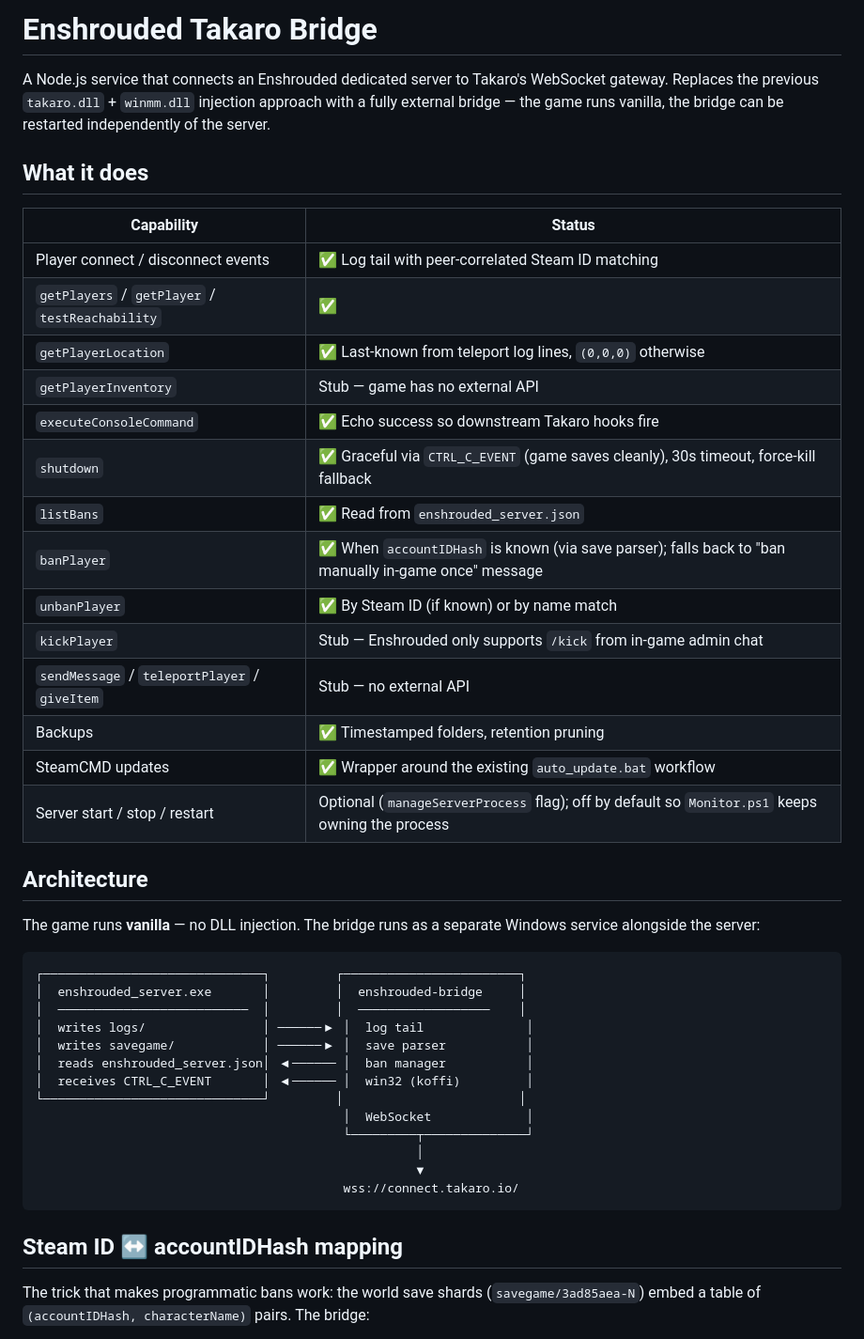
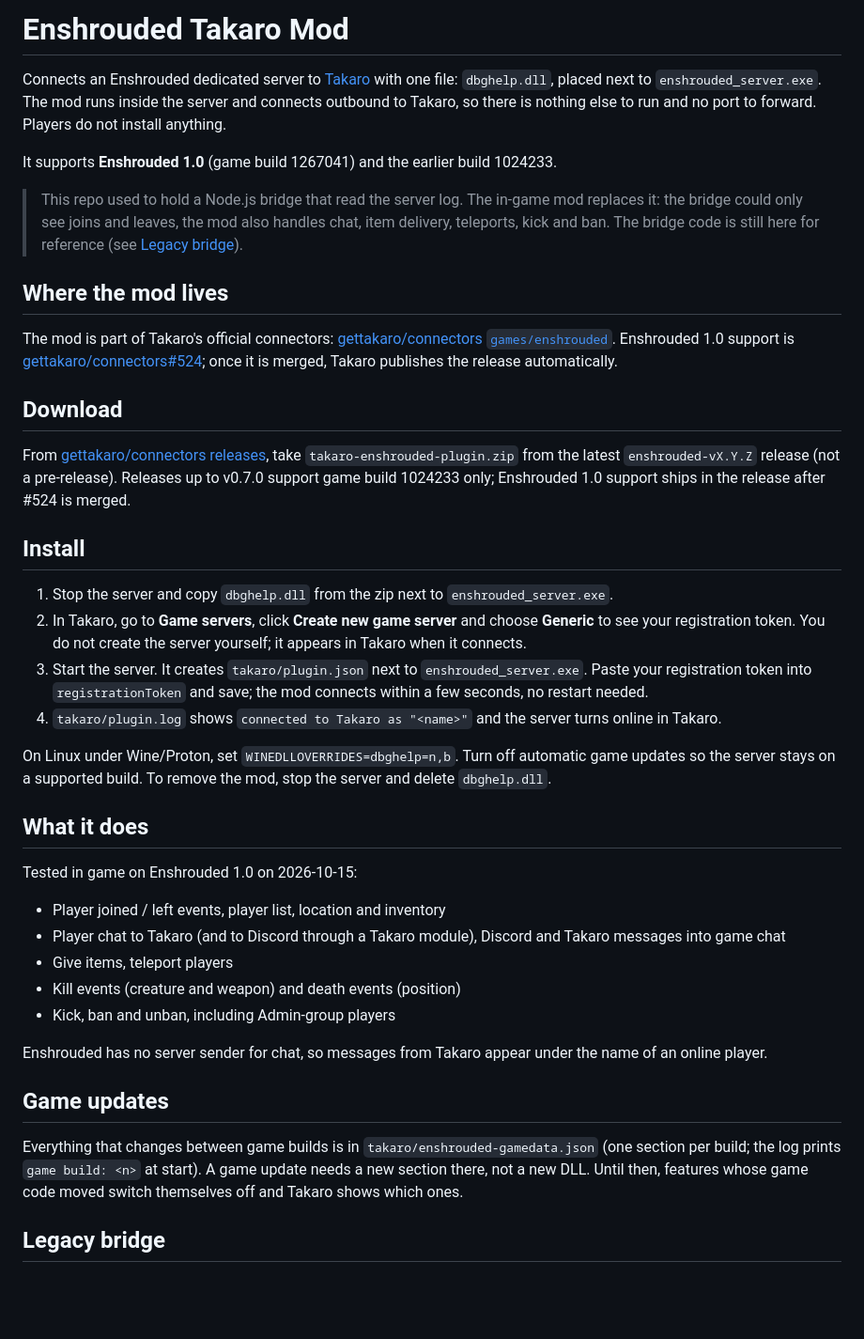
Before and after one commit to mad-001/Enshrouded-Server-Manager-Takaro, a Markdown page: README.md, the part around one of its changes. Shown at 94% size. GitHub-like rendering; blank space fills up the shorter version.

````diff
--- a/README.md
+++ b/README.md
@@ -1,47 +1,56 @@
-# Enshrouded Takaro Bridge
+# Enshrouded Takaro Mod
 
-A Node.js service that connects an Enshrouded dedicated server to Takaro's WebSocket gateway. Replaces the previous `takaro.dll` + `winmm.dll` injection approach with a fully external bridge — the game runs vanilla, the bridge can be restarted independently of the server.
+Connects an Enshrouded dedicated server to [Takaro](https://takaro.io) with one file: `dbghelp.dll`, placed next to
+`enshrouded_server.exe`. The mod runs inside the server and connects outbound to Takaro, so there is nothing else to
+run and no port to forward. Players do not install anything.
+
+It supports **Enshrouded 1.0** (game build 1267041) and the earlier build 1024233.
+
+> This repo used to hold a Node.js bridge that read the server log. The in-game mod replaces it: the bridge could
+> only see joins and leaves, the mod also handles chat, item delivery, teleports, kick and ban. The bridge code is
+> still here for reference (see [Legacy bridge](#legacy-bridge)).
+
+## Where the mod lives
+
+The mod is part of Takaro's official connectors: [gettakaro/connectors `games/enshrouded`](https://github.com/gettakaro/connectors/tree/main/games/enshrouded).
+Enshrouded 1.0 support is [gettakaro/connectors#524](https://github.com/gettakaro/connectors/pull/524); once it is
+merged, Takaro publishes the release automatically.
+
+## Download
+
+From [gettakaro/connectors releases](https://github.com/gettakaro/connectors/releases), take
+`takaro-enshrouded-plugin.zip` from the latest `enshrouded-vX.Y.Z` release (not a pre-release). Releases up to
+v0.7.0 support game build 1024233 only; Enshrouded 1.0 support ships in the release after #524 is merged.
+
+## Install
+
+1. Stop the server and copy `dbghelp.dll` from the zip next to `enshrouded_server.exe`.
+2. In Takaro, go to **Game servers**, click **Create new game server** and choose **Generic** to see your
+   registration token. You do not create the server yourself; it appears in Takaro when it connects.
+3. Start the server. It creates `takaro/plugin.json` next to `enshrouded_server.exe`. Paste your registration
+   token into `registrationToken` and save; the mod connects within a few seconds, no restart needed.
+4. `takaro/plugin.log` shows `connected to Takaro as "<name>"` and the server turns online in Takaro.
+
+On Linux under Wine/Proton, set `WINEDLLOVERRIDES=dbghelp=n,b`. Turn off automatic game updates so the server stays
+on a supported build. To remove the mod, stop the server and delete `dbghelp.dll`.
 
 ## What it does
 
-| Capability | Status |
-|---|---|
-| Player connect / disconnect events | ✅ Log tail with peer-correlated Steam ID matching |
-| `getPlayers` / `getPlayer` / `testReachability` | ✅ |
-| `getPlayerLocation` | ✅ Last-known from teleport log lines, `(0,0,0)` otherwise |
-| `getPlayerInventory` | Stub — game has no external API |
-| `executeConsoleCommand` | ✅ Echo success so downstream Takaro hooks fire |
-| `shutdown` | ✅ Graceful via `CTRL_C_EVENT` (game saves cleanly), 30s timeout, force-kill fallback |
-| `listBans` | ✅ Read from `enshrouded_server.json` |
-| `banPlayer` | ✅ When `accountIDHash` is known (via save parser); falls back to "ban manually in-game once" message |
-| `unbanPlayer` | ✅ By Steam ID (if known) or by name match |
-| `kickPlayer` | Stub — Enshrouded only supports `/kick` from in-game admin chat |
-| `sendMessage` / `teleportPlayer` / `giveItem` | Stub — no external API |
-| Backups | ✅ Timestamped folders, retention pruning |
-| SteamCMD updates | ✅ Wrapper around the existing `auto_update.bat` workflow |
-| Server start / stop / restart | Optional (`manageServerProcess` flag); off by default so `Monitor.ps1` keeps owning the process |
+Tested in game on Enshrouded 1.0 on 2026-10-15:
 
-## Architecture
+- Player joined / left events, player list, location and inventory
+- Player chat to Takaro (and to Discord through a Takaro module), Discord and Takaro messages into game chat
+- Give items, teleport players
+- Kill events (creature and weapon) and death events (position)
+- Kick, ban and unban, including Admin-group players
 
-The game runs **vanilla** — no DLL injection. The bridge runs as a separate Windows service alongside the server:
+Enshrouded has no server sender for chat, so messages from Takaro appear under the name of an online player.
 
-```
-┌──────────────────────────────┐         ┌────────────────────────┐
-│  enshrouded_server.exe       │         │  enshrouded-bridge     │
-│  ──────────────────────────  │         │  ──────────────────    │
-│  writes logs/                │ ──────▶ │  log tail              │
-│  writes savegame/            │ ──────▶ │  save parser           │
-│  reads enshrouded_server.json│ ◀────── │  ban manager           │
-│  receives CTRL_C_EVENT       │ ◀────── │  win32 (koffi)         │
-└──────────────────────────────┘         │                        │
-                                          │  WebSocket             │
-                                          └─────────┬──────────────┘
-                                                    │
-                                                    ▼
-                                          wss://connect.takaro.io/
-```
+## Game updates
 
-## Steam ID ↔ accountIDHash mapping
+Everything that changes between game builds is in `takaro/enshrouded-gamedata.json` (one section per build; the
+log prints `game build: <n>` at start). A game update needs a new section there, not a new DLL. Until then, features
+whose game code moved switch themselves off and Takaro shows which ones.
 
-The trick that makes programmatic bans work: the world save shards (`savegame/3ad85aea-N`) embed a table of `(accountIDHash, characterName)` pairs. The bridge:
+## Legacy bridge
 
````
Also changed, not shown: other parts of README.md (+2 -77 lines).
